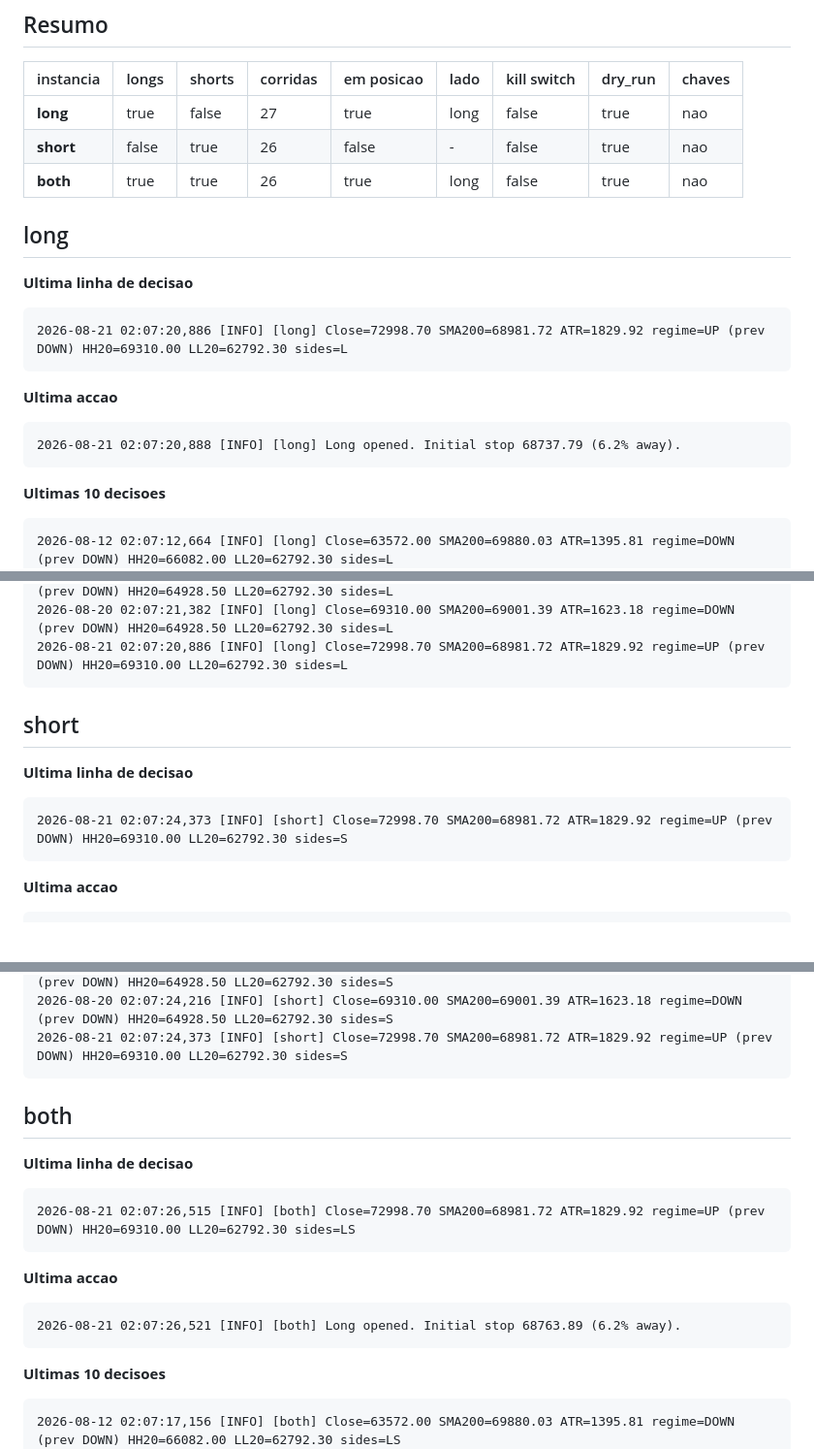
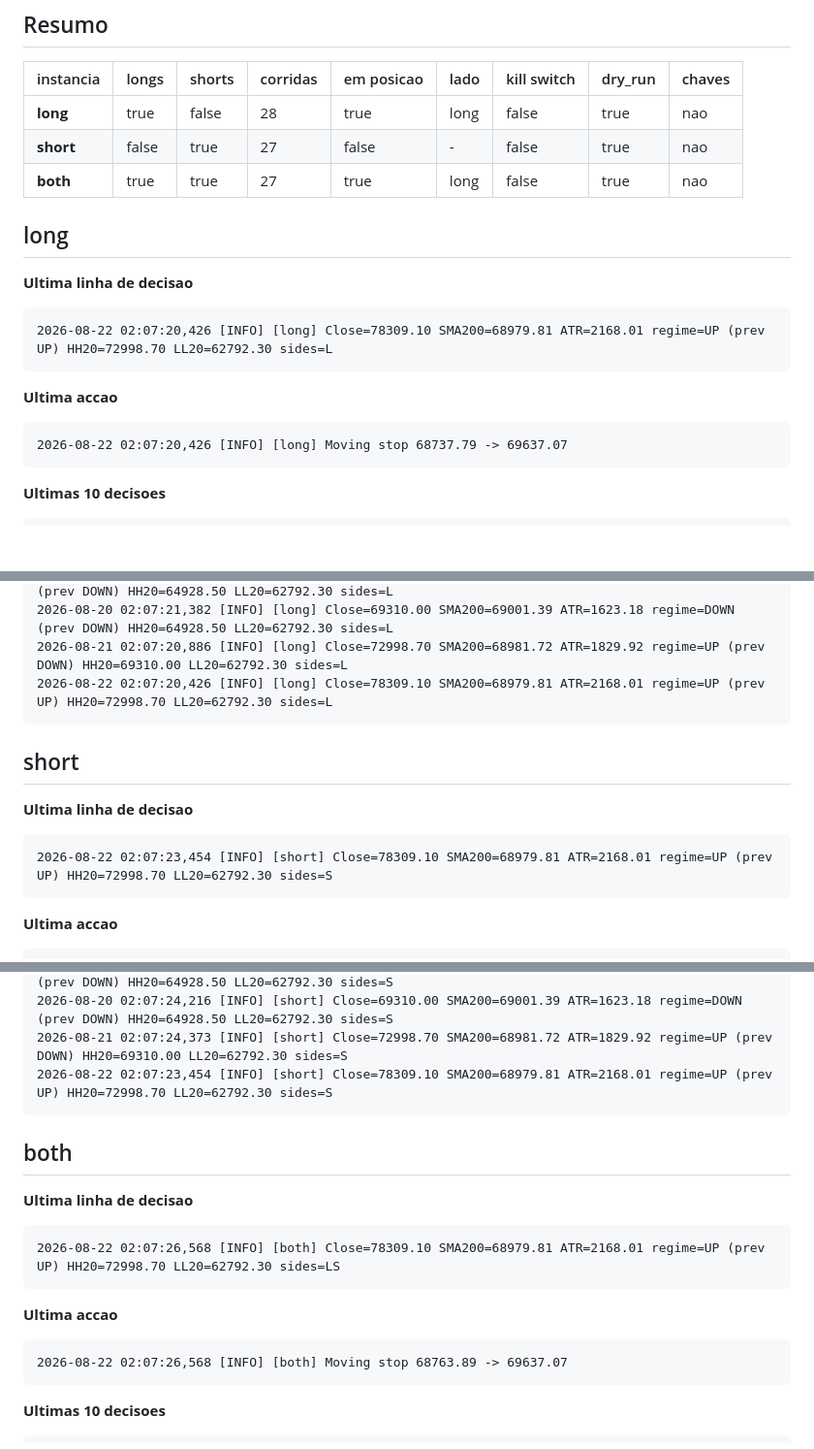
Before and after one commit to Bullot-PT/cryptopulse, a Markdown page: regime-rider/status.md, 3 parts joined by grey strips. Shown at 97% size. Rendered like a GitHub page; blank space fills up the shorter version.

Commit message:
regime-rider: status da VPS [skip ci]

````diff
--- a/regime-rider/status.md
+++ b/regime-rider/status.md
@@ -13,28 +13,27 @@ _Gerado por `vps-bot-log.yml`. Nao editar a mao._
 
 | instancia | longs | shorts | corridas | em posicao | lado | kill switch | dry_run | chaves |
 |---|---|---|---|---|---|---|---|---|
-| **long** | true | false | 27 | true | long | false | true | nao |
-| **short** | false | true | 26 | false | - | false | true | nao |
-| **both** | true | true | 26 | true | long | false | true | nao |
+| **long** | true | false | 28 | true | long | false | true | nao |
+| **short** | false | true | 27 | false | - | false | true | nao |
+| **both** | true | true | 27 | true | long | false | true | nao |
 
 ## long
 
 **Ultima linha de decisao**
 
 ```
-2026-08-21 02:07:20,886 [INFO] [long] Close=72998.70 SMA200=68981.72 ATR=1829.92 regime=UP (prev DOWN) HH20=69310.00 LL20=62792.30 sides=L
+2026-08-22 02:07:20,426 [INFO] [long] Close=78309.10 SMA200=68979.81 ATR=2168.01 regime=UP (prev UP) HH20=72998.70 LL20=62792.30 sides=L
 ```
 
 **Ultima accao**
 
 ```
-2026-08-21 02:07:20,888 [INFO] [long] Long opened. Initial stop 68737.79 (6.2% away).
+2026-08-22 02:07:20,426 [INFO] [long] Moving stop 68737.79 -> 69637.07
 ```
 
 **Ultimas 10 decisoes**
 
 ```
-2026-08-12 02:07:12,664 [INFO] [long] Close=63572.00 SMA200=69880.03 ATR=1395.81 regime=DOWN (prev DOWN) HH20=66082.00 LL20=62792.30 sides=L
 2026-08-13 02:07:20,321 [INFO] [long] Close=63454.70 SMA200=69751.40 ATR=1379.47 regime=DOWN (prev DOWN) HH20=65375.10 LL20=62792.30 sides=L
 2026-08-14 02:07:11,921 [INFO] [long] Close=63456.70 SMA200=69635.54 ATR=1365.98 regime=DOWN (prev DOWN) HH20=65375.10 LL20=62792.30 sides=L
 2026-08-15 02:07:08,219 [INFO] [long] Close=63015.00 SMA200=69509.11 ATR=1347.76 regime=DOWN (prev DOWN) HH20=65375.10 LL20=62792.30 sides=L
@@ -44,6 +43,7 @@ _Gerado por `vps-bot-log.yml`. Nao editar a mao._
 2026-08-19 02:07:04,427 [INFO] [long] Close=64694.00 SMA200=69048.37 ATR=1261.99 regime=DOWN (prev DOWN) HH20=64928.50 LL20=62792.30 sides=L
 2026-08-20 02:07:21,382 [INFO] [long] Close=69310.00 SMA200=69001.39 ATR=1623.18 regime=DOWN (prev DOWN) HH20=64928.50 LL20=62792.30 sides=L
 2026-08-21 02:07:20,886 [INFO] [long] Close=72998.70 SMA200=68981.72 ATR=1829.92 regime=UP (prev DOWN) HH20=69310.00 LL20=62792.30 sides=L
+2026-08-22 02:07:20,426 [INFO] [long] Close=78309.10 SMA200=68979.81 ATR=2168.01 regime=UP (prev UP) HH20=72998.70 LL20=62792.30 sides=L
 ```
 
 ## short
@@ -51,7 +51,7 @@ _Gerado por `vps-bot-log.yml`. Nao editar a mao._
 **Ultima linha de decisao**
 
 ```
-2026-08-21 02:07:24,373 [INFO] [short] Close=72998.70 SMA200=68981.72 ATR=1829.92 regime=UP (prev DOWN) HH20=69310.00 LL20=62792.30 sides=S
+2026-08-22 02:07:23,454 [INFO] [short] Close=78309.10 SMA200=68979.81 ATR=2168.01 regime=UP (prev UP) HH20=72998.70 LL20=62792.30 sides=S
 ```
 
 **Ultima accao**
@@ -73,6 +72,7 @@ _Gerado por `vps-bot-log.yml`. Nao editar a mao._
 2026-08-19 02:07:07,241 [INFO] [short] Close=64694.00 SMA200=69048.37 ATR=1261.99 regime=DOWN (prev DOWN) HH20=64928.50 LL20=62792.30 sides=S
 2026-08-20 02:07:24,216 [INFO] [short] Close=69310.00 SMA200=69001.39 ATR=1623.18 regime=DOWN (prev DOWN) HH20=64928.50 LL20=62792.30 sides=S
 2026-08-21 02:07:24,373 [INFO] [short] Close=72998.70 SMA200=68981.72 ATR=1829.92 regime=UP (prev DOWN) HH20=69310.00 LL20=62792.30 sides=S
+2026-08-22 02:07:23,454 [INFO] [short] Close=78309.10 SMA200=68979.81 ATR=2168.01 regime=UP (prev UP) HH20=72998.70 LL20=62792.30 sides=S
 ```
 
 ## both
@@ -80,19 +80,18 @@ _Gerado por `vps-bot-log.yml`. Nao editar a mao._
 **Ultima linha de decisao**
 
 ```
-2026-08-21 02:07:26,515 [INFO] [both] Close=72998.70 SMA200=68981.72 ATR=1829.92 regime=UP (prev DOWN) HH20=69310.00 LL20=62792.30 sides=LS
+2026-08-22 02:07:26,568 [INFO] [both] Close=78309.10 SMA200=68979.81 ATR=2168.01 regime=UP (prev UP) HH20=72998.70 LL20=62792.30 sides=LS
 ```
 
 **Ultima accao**
 
 ```
-2026-08-21 02:07:26,521 [INFO] [both] Long opened. Initial stop 68763.89 (6.2% away).
+2026-08-22 02:07:26,568 [INFO] [both] Moving stop 68763.89 -> 69637.07
 ```
 
 **Ultimas 10 decisoes**
 
 ```
-2026-08-12 02:07:17,156 [INFO] [both] Close=63572.00 SMA200=69880.03 ATR=1395.81 regime=DOWN (prev DOWN) HH20=66082.00 LL20=62792.30 sides=LS
 2026-08-13 02:07:25,350 [INFO] [both] Close=63454.70 SMA200=69751.40 ATR=1379.47 regime=DOWN (prev DOWN) HH20=65375.10 LL20=62792.30 sides=LS
 2026-08-14 02:07:18,029 [INFO] [both] Close=63456.70 SMA200=69635.54 ATR=1365.98 regime=DOWN (prev DOWN) HH20=65375.10 LL20=62792.30 sides=LS
 2026-08-15 02:07:14,826 [INFO] [both] Close=63015.00 SMA200=69509.11 ATR=1347.76 regime=DOWN (prev DOWN) HH20=65375.10 LL20=62792.30 sides=LS
````
Also changed, not shown: other parts of regime-rider/status.md (+5 -5 lines).
